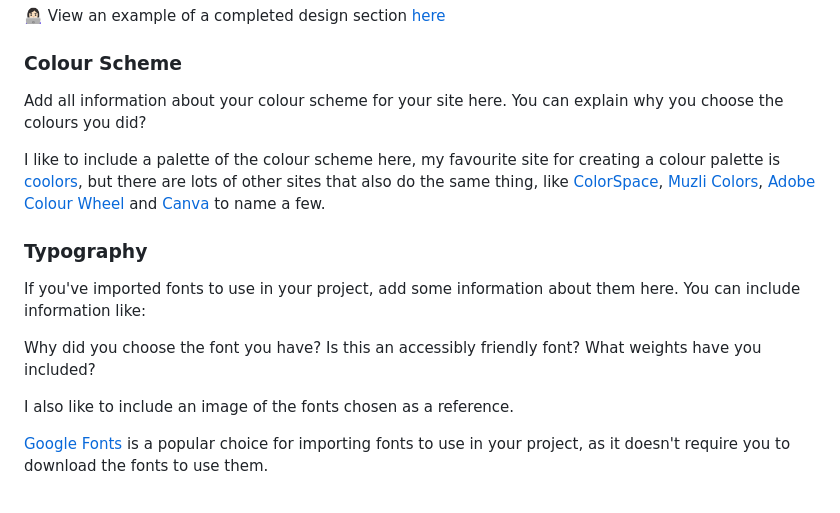
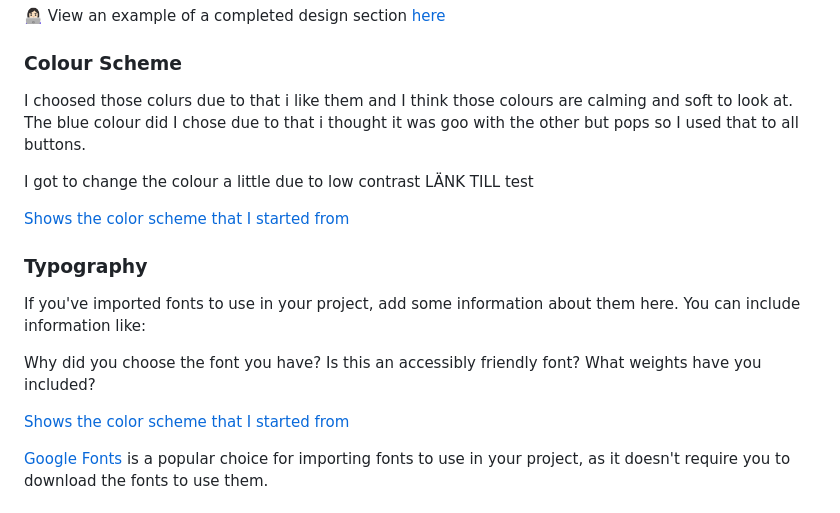
Before and after one commit to AnnikaW-dev/YogaPause, a Markdown page: README.md, the part around the change. GitHub-like rendering.

Commit message:
Add in image on the fonts used and word about the choose

```diff
--- a/README.md
+++ b/README.md
@@ -79,9 +79,12 @@ Want to have session that helps to be more calm and relaxed.
 
 ### Colour Scheme
 
-Add all information about your colour scheme for your site here. You can explain why you choose the colours you did?
+I choosed those colurs due to that i like them and I think those colours are calming and soft to look at. The blue colour did I chose due to that i thought it was goo with the other but pops so I used that to all buttons.
 
-I like to include a palette of the colour scheme here, my favourite site for creating a colour palette is [coolors](https://coolors.co/), but there are lots of other sites that also do the same thing, like [ColorSpace](https://mycolor.space/?hex=%23F5F5F5&sub=1), [Muzli Colors](https://colors.muz.li/), [Adobe Colour Wheel](https://color.adobe.com/create/color-wheel) and [Canva](https://www.canva.com/colors/color-palette-generator/) to name a few.
+I got to change the colour a little due to low contrast LÄNK TILL test
+
+[Shows the color scheme that I started from](docs/readme_images/Colors.png)
+
 
 ### Typography
 
@@ -91,7 +94,7 @@ Why did you choose the font you have?
 Is this an accessibly friendly font?
 What weights have you included?
 
-I also like to include an image of the fonts chosen as a reference.
+[Shows the color scheme that I started from](docs/readme_images/font_styles.png)
 
 [Google Fonts](https://fonts.google.com/) is a popular choice for importing fonts to use in your project, as it doesn't require you to download the fonts to use them.
 
```
